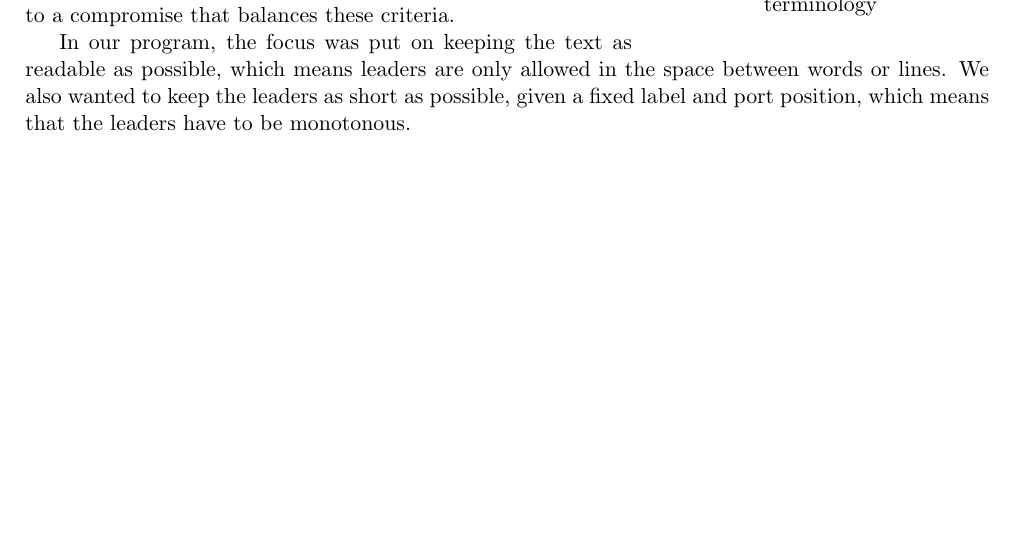
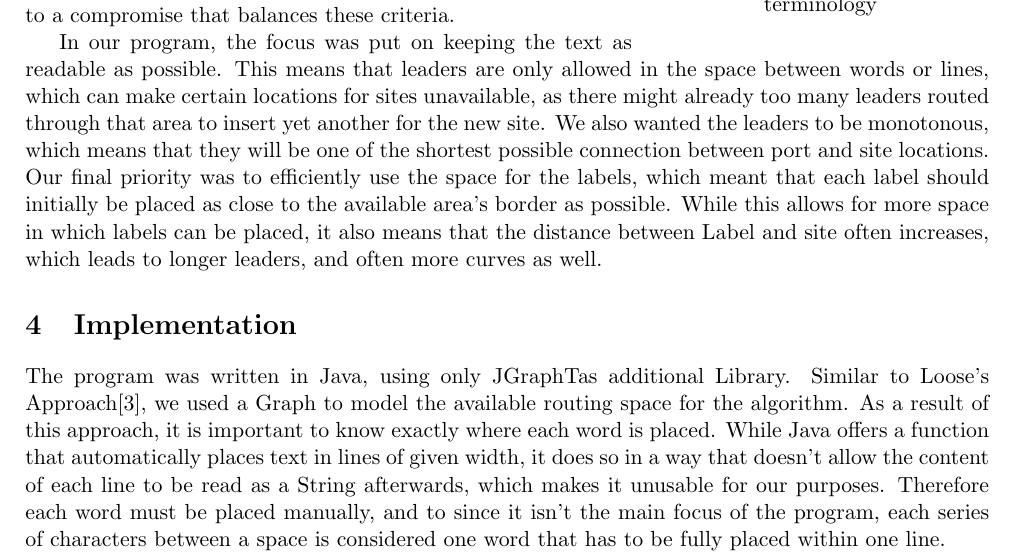
Before and after one commit to e1125755/AnnotationRouting, a LaTeX document (LaTeX/Paper.tex): part of page 2 of 2 before the commit and part of page 2 of 3 after it, cut so that both start at the same text, the shorter picture padded with empty space. Compiled offline with pdfLaTeX.

Commit message:
Paper: Re-worded last bit, started section about the inplementation. Program: No changes.

```diff
--- a/LaTeX/Paper.tex
+++ b/LaTeX/Paper.tex
@@ -67,13 +67,25 @@ To easily reference important concepts, some additional terminology will be intr
 
 \section{Boundary Labeling in Documents}%Rework this
 As with other labeling techniques, Boundary Labeling has guidelines on how to create an optimal labeling - the leaders should be as direct as possible, no important information should be obscured, and it should be easily discernable which Label belongs to which site. These three easily come into conflict with one another, especially when labeling documents, as the text usually is very dense and leaves little space for leaders in between, yet one shouldn't allow them to pass through the text, as this makes the text harder to read. Therefore, each implementation must come to a compromise that balances these criteria.
+%Beispiele von suboptimalen Lösungen einfügen? (Bilder)
 
 %neue Section?
 In our program, %my program?
-the focus was put on keeping the text as readable as possible, which means leaders are only allowed in the space between words or lines. We also wanted to keep the leaders  as short as possible, given a fixed label and port position, which means that the leaders have to be monotonous.
+the focus was put on keeping the text as readable as possible. This means that leaders are only allowed in the space between words or lines, which can make certain locations for sites unavailable, as there might already too many leaders routed through that area to insert yet another for the new site.
+We also wanted the leaders to be monotonous, which means that they will be one of the shortest possible connection between port and site locations.
+Our final priority was to efficiently use the space for the labels, which meant that each label should initially be placed as close to the available area's border as possible.
+While this allows for more space in which labels can be placed, it also means that the distance between Label and site often increases, which leads to longer leaders, and often more curves as well.
+
+%Subsetcion?
+\section{Implementation}
+The program was written in Java, using only JGraphT%Source & How do I link to this?
+as additional Library.
+Similar to Loose's Approach\cite{Loose2015}, we used a Graph to model the available routing space for the algorithm. As a result of this approach, it is important to know exactly where each word is placed. While Java offers a function that automatically places text in lines of given width, it does so in a way that doesn't allow the content of each line to be read as a String afterwards, which makes it unusable for our purposes. Therefore each word must be placed manually, and to since it isn't the main focus of the program, each series of characters between a space is considered one word that has to be fully placed within one line.
+
+
 %Vorgehensweise erläutern
 %(Potential) Problems/Issues, solutions
-%Beispiele von suboptimalen Lösungen einfügen? (Bilder)
+
 
 
 %TODO: Was genau wollen wir erreichen?
```
Also changed, not shown: LaTeX/Paper.pdf, 3 other files.
